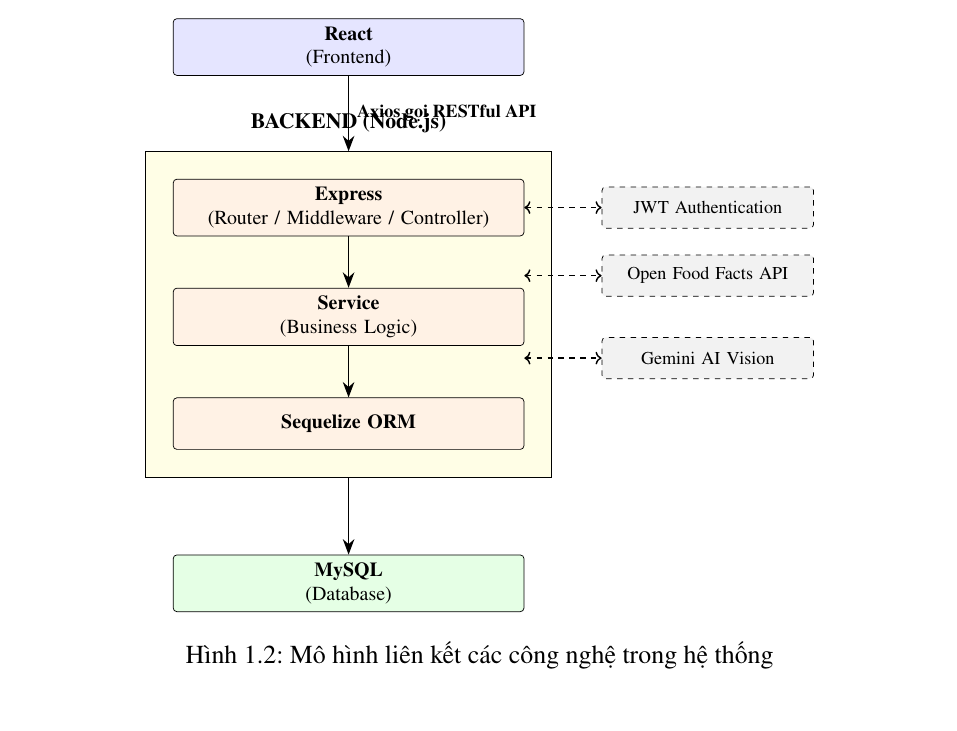
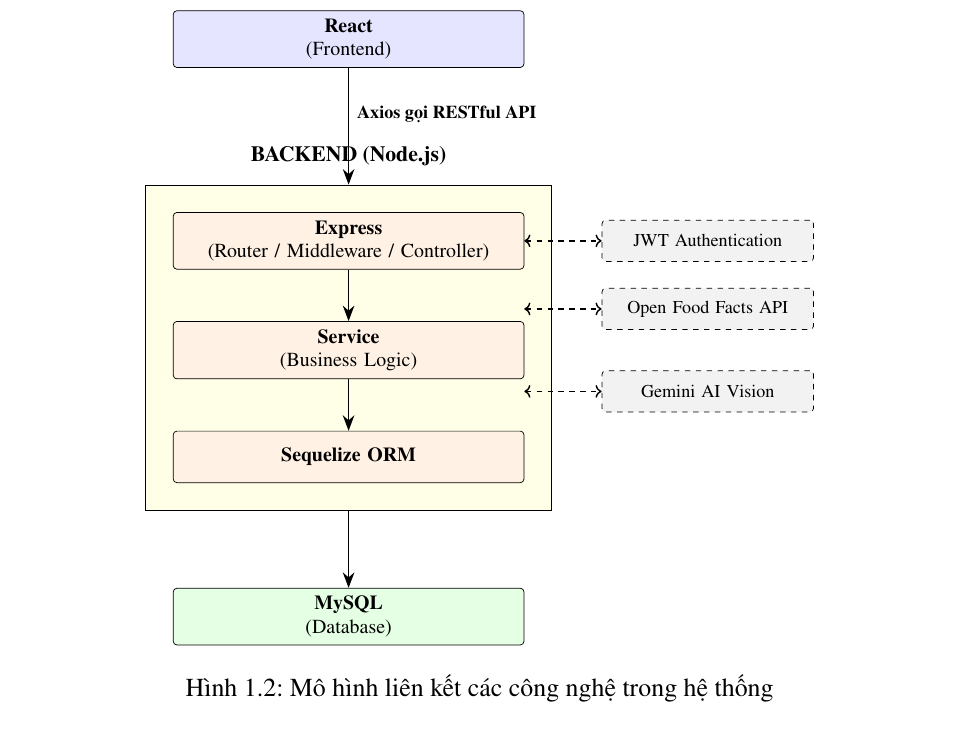
Before and after one commit to truongxuantxa-stack/gfgf, a LaTeX document (do_an_tot_nghiep.tex): part of page 24 of 112 before the commit and part of page 25 of 112 after it, cut so that both start at the same text. Compiled offline with pdfLaTeX.

Commit message:
fix: sửa lỗi chữ Axios đè lên tiêu đề khối Backend

```diff
--- a/do_an_tot_nghiep.tex
+++ b/do_an_tot_nghiep.tex
@@ -646,7 +646,7 @@
         \node[box, fill=blue!10] (react) at (0, 0) {\textbf{React}\\(Frontend)};
 
         % Backend
-        \node[box, fill=orange!10, below=2cm of react] (express) {\textbf{Express}\\(Router / Middleware / Controller)};
+        \node[box, fill=orange!10, below=2.8cm of react] (express) {\textbf{Express}\\(Router / Middleware / Controller)};
         \node[box, fill=orange!10, below=1cm of express] (service) {\textbf{Service}\\(Business Logic)};
         \node[box, fill=orange!10, below=1cm of service] (sequelize) {\textbf{Sequelize ORM}};
 
@@ -666,7 +666,7 @@
         \node[extbox, fill=gray!10, right=1.5cm of service, yshift=-0.8cm] (gemini) {Gemini AI Vision};
 
         % Connections
-        \draw[arrow] (react) -- node[right, font=\bfseries\fontsize{10pt}{12pt}\selectfont] {Axios gọi RESTful API} (backend_box.north);
+        \draw[arrow] (react) -- node[right, pos=0.4, font=\bfseries\fontsize{10pt}{12pt}\selectfont] {Axios gọi RESTful API} (backend_box.north);
         \draw[arrow] (express) -- (service);
         \draw[arrow] (service) -- (sequelize);
         \draw[arrow] (backend_box.south) -- (mysql);
```
Also changed, not shown: do_an_tot_nghiep_fixed.tex (+2 -2 lines), 1 other file.
